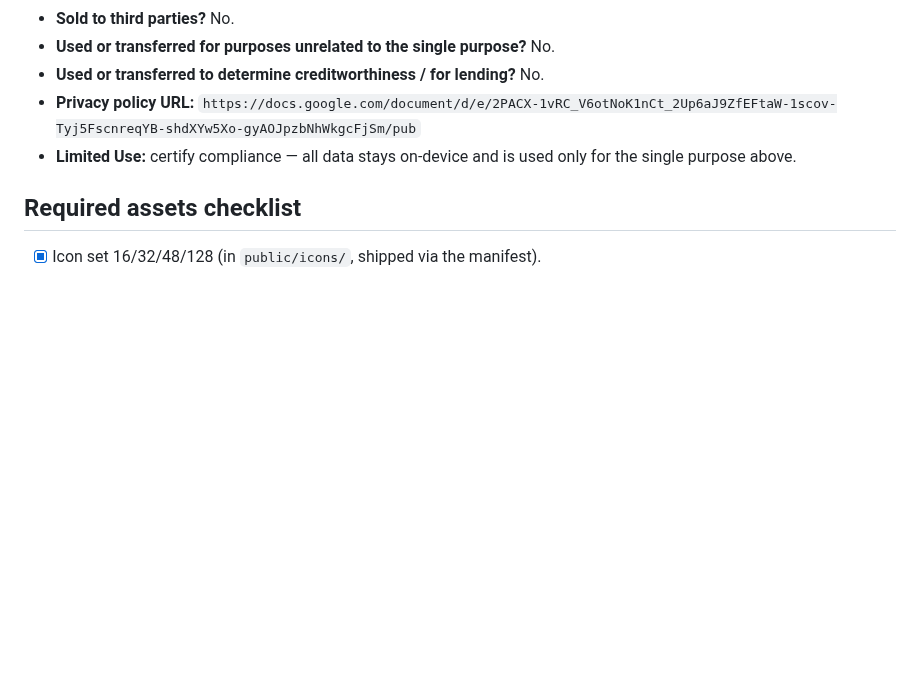
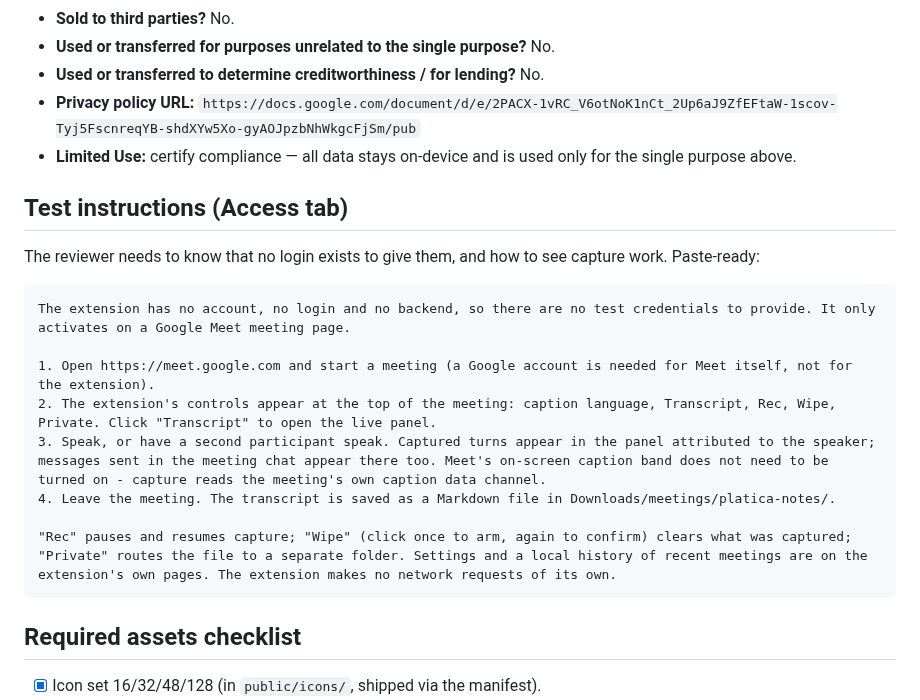
Before and after one commit to coder0techs/platica-notes, a Markdown page: docs/STORE-LISTING.md, the part around one of its changes. GitHub-like rendering; blank space fills up the shorter version.

````diff
--- a/docs/STORE-LISTING.md
+++ b/docs/STORE-LISTING.md
@@ -83,6 +106,22 @@ meeting's transcript and chat to the user's own computer.
 - **Privacy policy URL:** `https://docs.google.com/document/d/e/2PACX-1vRC_V6otNoK1nCt_2Up6aJ9ZfEFtaW-1scov-Tyj5FscnreqYB-shdXYw5Xo-gyAOJpzbNhWkgcFjSm/pub`
 - **Limited Use:** certify compliance — all data stays on-device and is used only
   for the single purpose above.
+
+## Test instructions (Access tab)
+
+The reviewer needs to know that no login exists to give them, and how to see capture
+work. Paste-ready:
+
+```
+The extension has no account, no login and no backend, so there are no test credentials to provide. It only activates on a Google Meet meeting page.
+
+1. Open https://meet.google.com and start a meeting (a Google account is needed for Meet itself, not for the extension).
+2. The extension's controls appear at the top of the meeting: caption language, Transcript, Rec, Wipe, Private. Click "Transcript" to open the live panel.
+3. Speak, or have a second participant speak. Captured turns appear in the panel attributed to the speaker; messages sent in the meeting chat appear there too. Meet's on-screen caption band does not need to be turned on - capture reads the meeting's own caption data channel.
+4. Leave the meeting. The transcript is saved as a Markdown file in Downloads/meetings/platica-notes/.
+
+"Rec" pauses and resumes capture; "Wipe" (click once to arm, again to confirm) clears what was captured; "Private" routes the file to a separate folder. Settings and a local history of recent meetings are on the extension's own pages. The extension makes no network requests of its own.
+```
 
 ## Required assets checklist
 
````
Also changed, not shown: other parts of docs/STORE-LISTING.md (+45 -22 lines).
